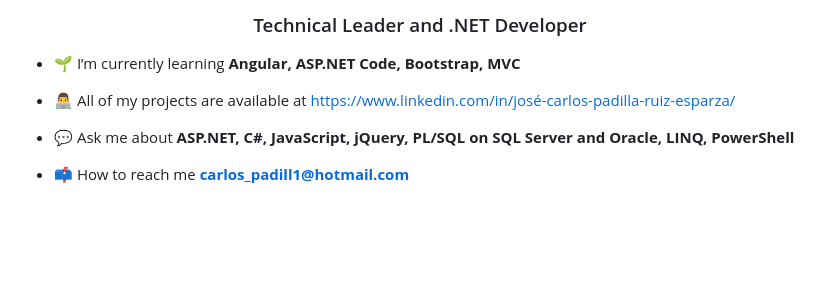
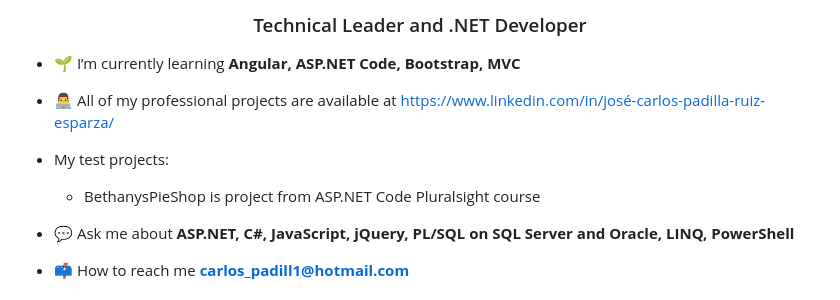
Before and after one commit to CharlyPadillaMX/CharlyMainRepo, a Markdown page: README.md, the part around the change. Drawn GitHub-style; blank space fills up the shorter version.

Commit message:
Agregando proyecto de pruebas

```diff
--- a/README.md
+++ b/README.md
@@ -3,7 +3,12 @@
 
 - 🌱 I’m currently learning **Angular, ASP.NET Code, Bootstrap, MVC**
 
-- 👨‍💻 All of my projects are available at [https://www.linkedin.com/in/josé-carlos-padilla-ruiz-esparza/](https://www.linkedin.com/in/josé-carlos-padilla-ruiz-esparza/)
+- 👨‍💻 All of my professional projects are available at [https://www.linkedin.com/in/josé-carlos-padilla-ruiz-esparza/](https://www.linkedin.com/in/josé-carlos-padilla-ruiz-esparza/)
+
+- My test projects:
+    <ul>
+        <li>BethanysPieShop is project from ASP.NET Code Pluralsight course</li>
+    </ul>
 
 - 💬 Ask me about **ASP.NET, C#, JavaScript, jQuery, PL/SQL on SQL Server and Oracle, LINQ, PowerShell**
 
```
